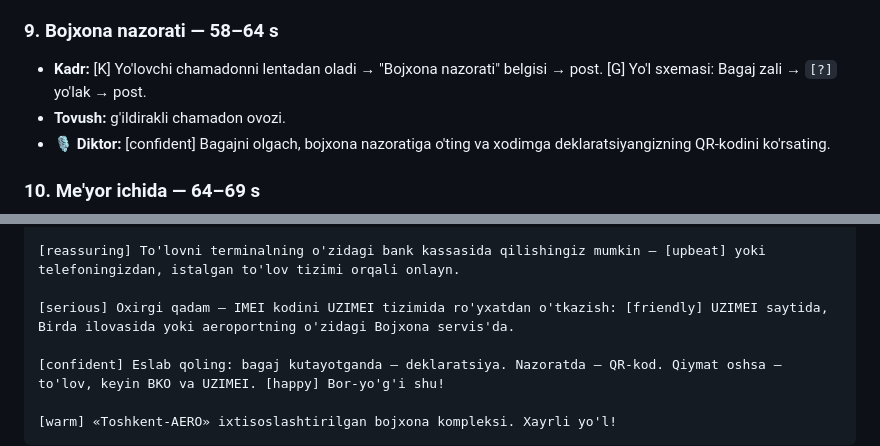
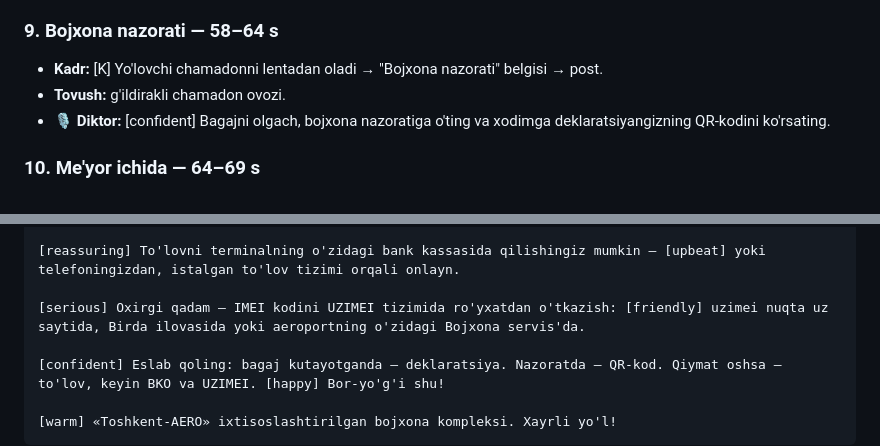
Before and after one commit to NShakhobiddin/redesign, a Markdown page: films/telefon-deklaratsiya/SSENARIY.md, 2 parts joined by grey strips. GitHub-like rendering.

```diff
--- a/films/telefon-deklaratsiya/SSENARIY.md
+++ b/films/telefon-deklaratsiya/SSENARIY.md
@@ -110,7 +112,7 @@ Hali ochiq savollar `[?]`:
 - 🎙 **Diktor:** [reassuring] O'zbekistonda sotib olinib, UZIMEI'da ro'yxatdan o'tgan telefon esa deklaratsiya qilinmaydi.
 
 ### 9. Bojxona nazorati — 58–64 s
-- **Kadr:** [K] Yo'lovchi chamadonni lentadan oladi → "Bojxona nazorati" belgisi → post. [G] Yo'l sxemasi: Bagaj zali → `[?]` yo'lak → post.
+- **Kadr:** [K] Yo'lovchi chamadonni lentadan oladi → "Bojxona nazorati" belgisi → post.
 - **Tovush:** g'ildirakli chamadon ovozi.
 - 🎙 **Diktor:** [confident] Bagajni olgach, bojxona nazoratiga o'ting va xodimga deklaratsiyangizning QR-kodini ko'rsating.
 
@@ -194,7 +196,7 @@ Har bir telefonning IMEI kodini, modelini va narxini yozing.
 
 [reassuring] To'lovni terminalning o'zidagi bank kassasida qilishingiz mumkin — [upbeat] yoki telefoningizdan, istalgan to'lov tizimi orqali onlayn.
 
-[serious] Oxirgi qadam — IMEI kodini UZIMEI tizimida ro'yxatdan o'tkazish: [friendly] UZIMEI saytida, Birda ilovasida yoki aeroportning o'zidagi Bojxona servis'da.
+[serious] Oxirgi qadam — IMEI kodini UZIMEI tizimida ro'yxatdan o'tkazish: [friendly] uzimei nuqta uz saytida, Birda ilovasida yoki aeroportning o'zidagi Bojxona servis'da.
 
 [confident] Eslab qoling: bagaj kutayotganda — deklaratsiya. Nazoratda — QR-kod. Qiymat oshsa — to'lov, keyin BKO va UZIMEI. [happy] Bor-yo'g'i shu!
 
```
Also changed, not shown: other parts of films/telefon-deklaratsiya/SSENARIY.md (+8 -6 lines).
